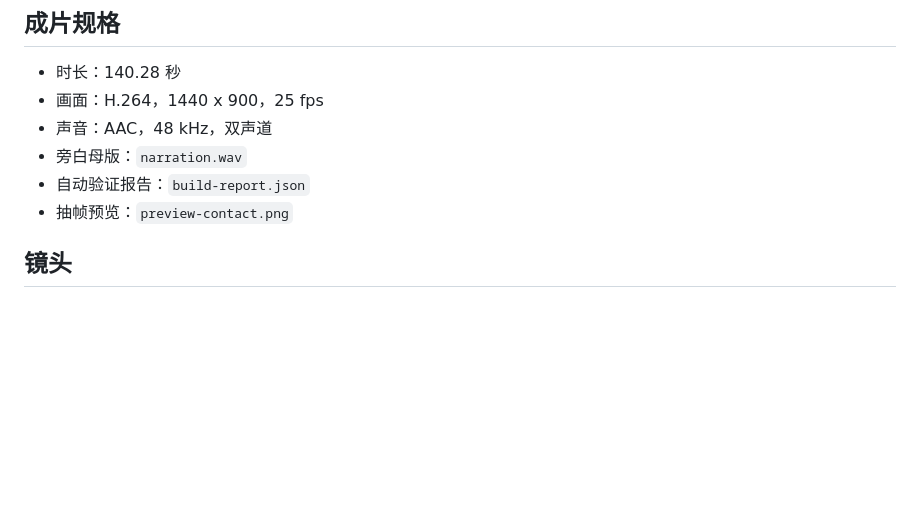
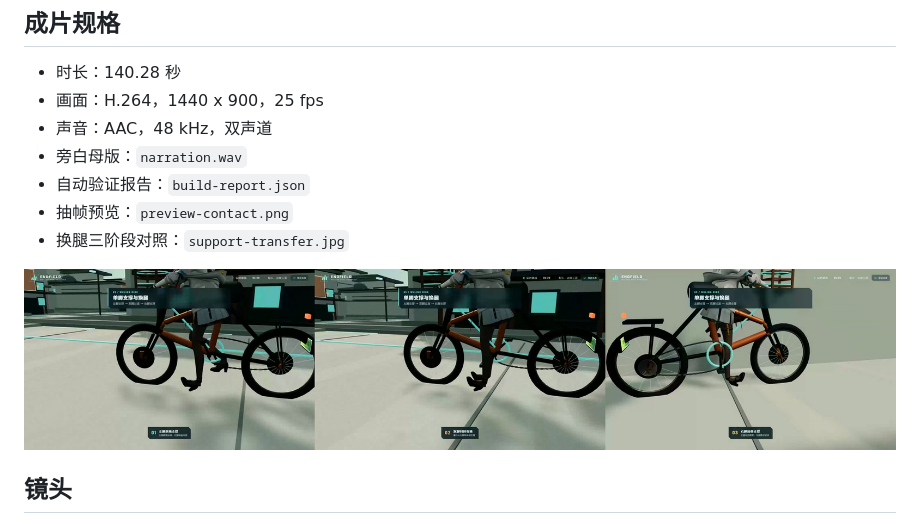
Before and after one commit to SusieGlitter/perlica, a Markdown page: video/README.md, the part around the change. Rendered like a GitHub page; pictures changed too: video/support-transfer.jpg (added); blank space fills up the shorter version.

Commit message:
Document support transfer frames

```diff
--- a/video/README.md
+++ b/video/README.md
@@ -10,6 +10,9 @@
 - 旁白母版：`narration.wav`
 - 自动验证报告：`build-report.json`
 - 抽帧预览：`preview-contact.png`
+- 换腿三阶段对照：`support-transfer.jpg`
+
+![左脚支撑、双脚过渡、右脚支撑](support-transfer.jpg)
 
 ## 镜头
 
```
Also changed, not shown: README.md (+2 -0 lines), 1 other file.
